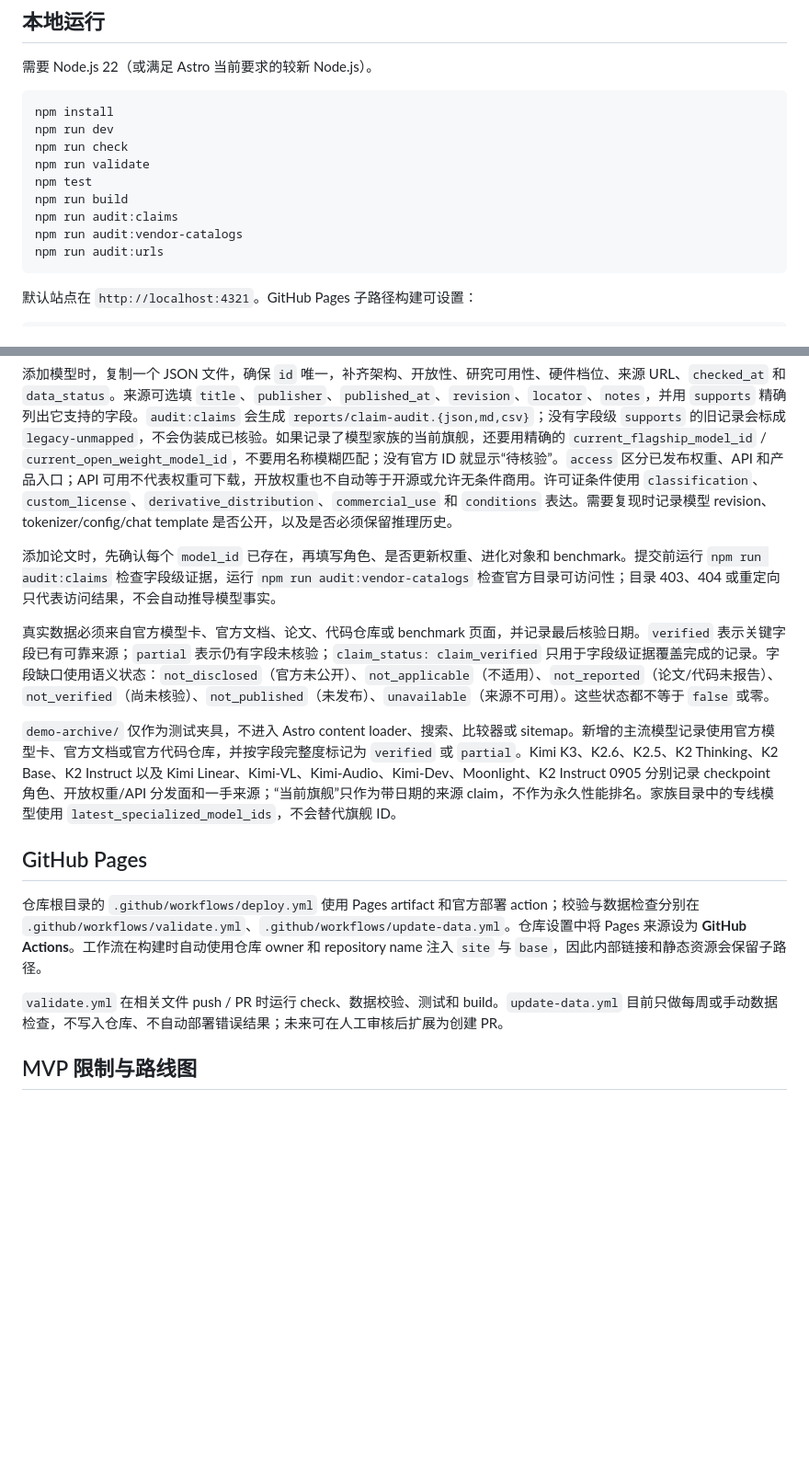
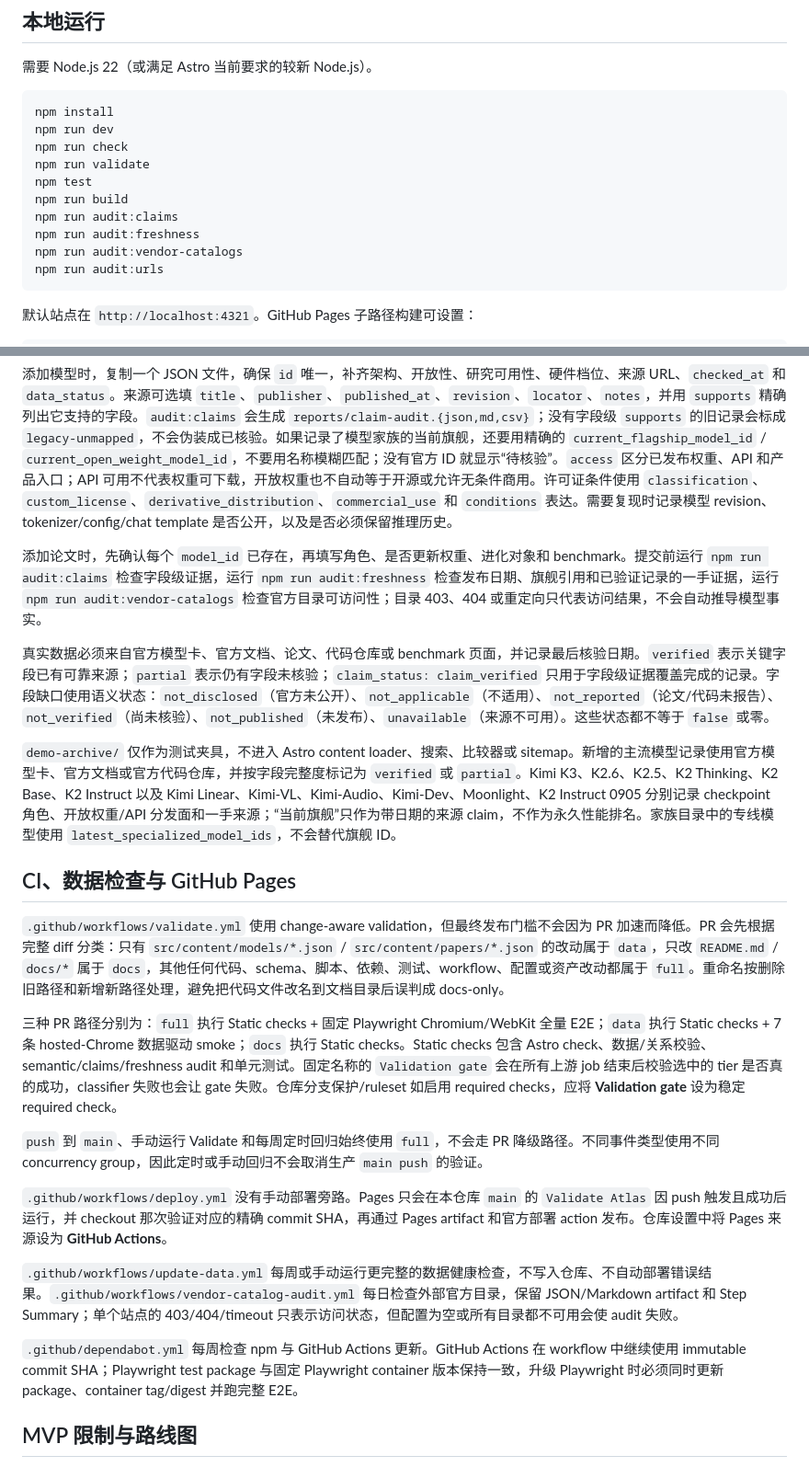
Before and after one commit to mykcs/basemodel, a Markdown page: README.md, 2 parts joined by grey strips. Shown at 92% size. Rendered like a GitHub page; blank space fills up the shorter version.

Commit message:
docs: document validation tiers and deploy gate

````diff
--- a/README.md
+++ b/README.md
@@ -25,6 +25,7 @@ npm run validate
 npm test
 npm run build
 npm run audit:claims
+npm run audit:freshness
 npm run audit:vendor-catalogs
 npm run audit:urls
 ```
@@ -44,17 +45,25 @@ PUBLIC_SITE_URL=https://OWNER.github.io PUBLIC_BASE_PATH=/REPOSITORY npm run bui
 
 添加模型时，复制一个 JSON 文件，确保 `id` 唯一，补齐架构、开放性、研究可用性、硬件档位、来源 URL、`checked_at` 和 `data_status`。来源可选填 `title`、`publisher`、`published_at`、`revision`、`locator`、`notes`，并用 `supports` 精确列出它支持的字段。`audit:claims` 会生成 `reports/claim-audit.{json,md,csv}`；没有字段级 `supports` 的旧记录会标成 `legacy-unmapped`，不会伪装成已核验。如果记录了模型家族的当前旗舰，还要用精确的 `current_flagship_model_id` / `current_open_weight_model_id`，不要用名称模糊匹配；没有官方 ID 就显示“待核验”。`access` 区分已发布权重、API 和产品入口；API 可用不代表权重可下载，开放权重也不自动等于开源或允许无条件商用。许可证条件使用 `classification`、`custom_license`、`derivative_distribution`、`commercial_use` 和 `conditions` 表达。需要复现时记录模型 revision、tokenizer/config/chat template 是否公开，以及是否必须保留推理历史。
 
-添加论文时，先确认每个 `model_id` 已存在，再填写角色、是否更新权重、进化对象和 benchmark。提交前运行 `npm run audit:claims` 检查字段级证据，运行 `npm run audit:vendor-catalogs` 检查官方目录可访问性；目录 403、404 或重定向只代表访问结果，不会自动推导模型事实。
+添加论文时，先确认每个 `model_id` 已存在，再填写角色、是否更新权重、进化对象和 benchmark。提交前运行 `npm run audit:claims` 检查字段级证据，运行 `npm run audit:freshness` 检查发布日期、旗舰引用和已验证记录的一手证据，运行 `npm run audit:vendor-catalogs` 检查官方目录可访问性；目录 403、404 或重定向只代表访问结果，不会自动推导模型事实。
 
 真实数据必须来自官方模型卡、官方文档、论文、代码仓库或 benchmark 页面，并记录最后核验日期。`verified` 表示关键字段已有可靠来源；`partial` 表示仍有字段未核验；`claim_status: claim_verified` 只用于字段级证据覆盖完成的记录。字段缺口使用语义状态：`not_disclosed`（官方未公开）、`not_applicable`（不适用）、`not_reported`（论文/代码未报告）、`not_verified`（尚未核验）、`not_published`（未发布）、`unavailable`（来源不可用）。这些状态都不等于 `false` 或零。
 
 `demo-archive/` 仅作为测试夹具，不进入 Astro content loader、搜索、比较器或 sitemap。新增的主流模型记录使用官方模型卡、官方文档或官方代码仓库，并按字段完整度标记为 `verified` 或 `partial`。Kimi K3、K2.6、K2.5、K2 Thinking、K2 Base、K2 Instruct 以及 Kimi Linear、Kimi-VL、Kimi-Audio、Kimi-Dev、Moonlight、K2 Instruct 0905 分别记录 checkpoint 角色、开放权重/API 分发面和一手来源；“当前旗舰”只作为带日期的来源 claim，不作为永久性能排名。家族目录中的专线模型使用 `latest_specialized_model_ids`，不会替代旗舰 ID。
 
-## GitHub Pages
+## CI、数据检查与 GitHub Pages
 
-仓库根目录的 `.github/workflows/deploy.yml` 使用 Pages artifact 和官方部署 action；校验与数据检查分别在 `.github/workflows/validate.yml`、`.github/workflows/update-data.yml`。仓库设置中将 Pages 来源设为 **GitHub Actions**。工作流在构建时自动使用仓库 owner 和 repository name 注入 `site` 与 `base`，因此内部链接和静态资源会保留子路径。
+`.github/workflows/validate.yml` 使用 change-aware validation，但最终发布门槛不会因为 PR 加速而降低。PR 会先根据完整 diff 分类：只有 `src/content/models/*.json` / `src/content/papers/*.json` 的改动属于 `data`，只改 `README.md` / `docs/*` 属于 `docs`，其他任何代码、schema、脚本、依赖、测试、workflow、配置或资产改动都属于 `full`。重命名按删除旧路径和新增新路径处理，避免把代码文件改名到文档目录后误判成 docs-only。
 
-`validate.yml` 在相关文件 push / PR 时运行 check、数据校验、测试和 build。`update-data.yml` 目前只做每周或手动数据检查，不写入仓库、不自动部署错误结果；未来可在人工审核后扩展为创建 PR。
+三种 PR 路径分别为：`full` 执行 Static checks + 固定 Playwright Chromium/WebKit 全量 E2E；`data` 执行 Static checks + 7 条 hosted-Chrome 数据驱动 smoke；`docs` 执行 Static checks。Static checks 包含 Astro check、数据/关系校验、semantic/claims/freshness audit 和单元测试。固定名称的 `Validation gate` 会在所有上游 job 结束后校验选中的 tier 是否真的成功，classifier 失败也会让 gate 失败。仓库分支保护/ruleset 如启用 required checks，应将 **Validation gate** 设为稳定 required check。
+
+`push` 到 `main`、手动运行 Validate 和每周定时回归始终使用 `full`，不会走 PR 降级路径。不同事件类型使用不同 concurrency group，因此定时或手动回归不会取消生产 `main push` 的验证。
+
+`.github/workflows/deploy.yml` 没有手动部署旁路。Pages 只会在本仓库 `main` 的 `Validate Atlas` 因 push 触发且成功后运行，并 checkout 那次验证对应的精确 commit SHA，再通过 Pages artifact 和官方部署 action 发布。仓库设置中将 Pages 来源设为 **GitHub Actions**。
+
+`.github/workflows/update-data.yml` 每周或手动运行更完整的数据健康检查，不写入仓库、不自动部署错误结果。`.github/workflows/vendor-catalog-audit.yml` 每日检查外部官方目录，保留 JSON/Markdown artifact 和 Step Summary；单个站点的 403/404/timeout 只表示访问状态，但配置为空或所有目录都不可用会使 audit 失败。
+
+`.github/dependabot.yml` 每周检查 npm 与 GitHub Actions 更新。GitHub Actions 在 workflow 中继续使用 immutable commit SHA；Playwright test package 与固定 Playwright container 版本保持一致，升级 Playwright 时必须同时更新 package、container tag/digest 并跑完整 E2E。
 
 ## MVP 限制与路线图
 
````
